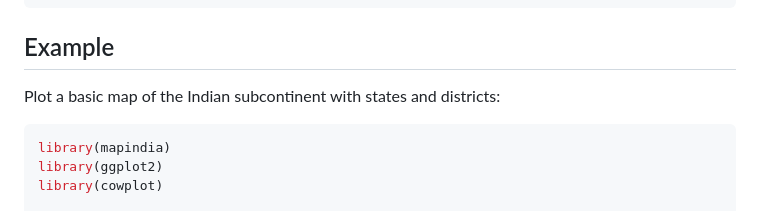
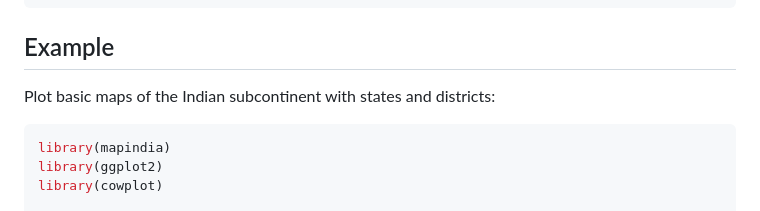
Before and after one commit to shubhamdutta26/mapindia, a Markdown page: README.md, the part around the change. GitHub-like rendering.

Commit message:
fixed errors

````diff
--- a/README.md
+++ b/README.md
@@ -41,7 +41,7 @@ library(mapindia)
 
 ## Example
 
-Plot a basic map of the Indian subcontinent with states and districts:
+Plot basic maps of the Indian subcontinent with states and districts:
 
 ``` r
 library(mapindia)
````
Also changed, not shown: man/figures/README-states-1.png, man/figures/README-zones-1.png, 6 other files.
